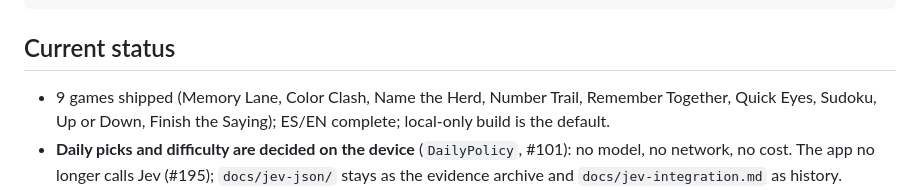
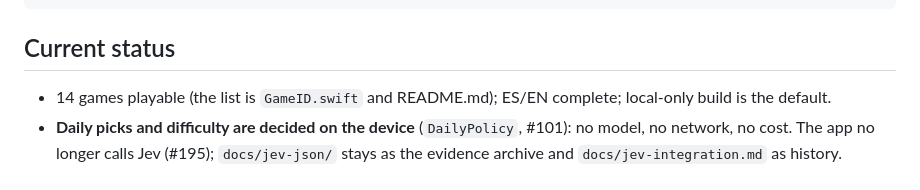
Before and after one commit to igmarin/MenteViva, a Markdown page: AGENTS.md, the part around the change. Drawn GitHub-style.

```diff
--- a/AGENTS.md
+++ b/AGENTS.md
@@ -47,8 +47,7 @@ docs/                 start at docs/README.md
 
 ## Current status
 
-- 9 games shipped (Memory Lane, Color Clash, Name the Herd, Number Trail, Remember Together,
-  Quick Eyes, Sudoku, Up or Down, Finish the Saying); ES/EN complete; local-only build is the default.
+- 14 games playable (the list is `GameID.swift` and README.md); ES/EN complete; local-only build is the default.
 - **Daily picks and difficulty are decided on the device** (`DailyPolicy`, #101): no model,
   no network, no cost. The app no longer calls Jev (#195); `docs/jev-json/` stays as the
   evidence archive and `docs/jev-integration.md` as history.
```
Also changed, not shown: README.md (+44 -24 lines), docs/store-listing.md (+14 -14 lines).
